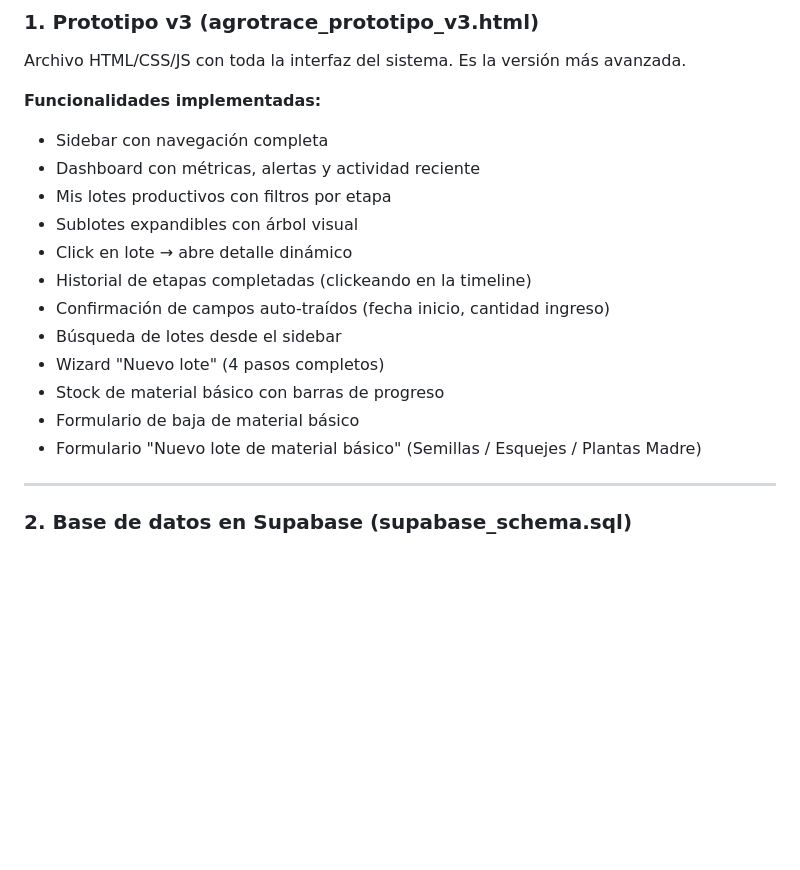
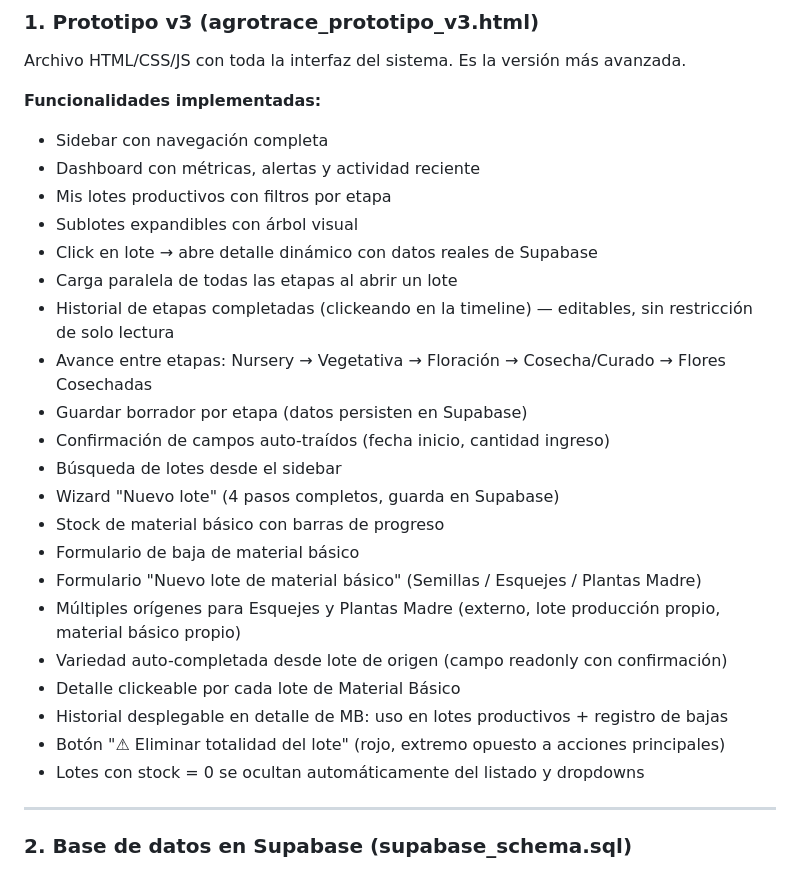
Before and after one commit to gcorreatedesco/agrotrace-portal, a Markdown page: summary.md, the part around one of its changes. Rendered like a GitHub page; blank space fills up the shorter version.

```diff
--- a/summary.md
+++ b/summary.md
@@ -10,14 +10,23 @@ Archivo HTML/CSS/JS con toda la interfaz del sistema. Es la versión más avanza
 - Dashboard con métricas, alertas y actividad reciente
 - Mis lotes productivos con filtros por etapa
 - Sublotes expandibles con árbol visual
-- Click en lote → abre detalle dinámico
-- Historial de etapas completadas (clickeando en la timeline)
+- Click en lote → abre detalle dinámico con datos reales de Supabase
+- Carga paralela de todas las etapas al abrir un lote
+- Historial de etapas completadas (clickeando en la timeline) — editables, sin restricción de solo lectura
+- Avance entre etapas: Nursery → Vegetativa → Floración → Cosecha/Curado → Flores Cosechadas
+- Guardar borrador por etapa (datos persisten en Supabase)
 - Confirmación de campos auto-traídos (fecha inicio, cantidad ingreso)
 - Búsqueda de lotes desde el sidebar
-- Wizard "Nuevo lote" (4 pasos completos)
+- Wizard "Nuevo lote" (4 pasos completos, guarda en Supabase)
 - Stock de material básico con barras de progreso
 - Formulario de baja de material básico
 - Formulario "Nuevo lote de material básico" (Semillas / Esquejes / Plantas Madre)
+- Múltiples orígenes para Esquejes y Plantas Madre (externo, lote producción propio, material básico propio)
+- Variedad auto-completada desde lote de origen (campo readonly con confirmación)
+- Detalle clickeable por cada lote de Material Básico
+- Historial desplegable en detalle de MB: uso en lotes productivos + registro de bajas
+- Botón "⚠ Eliminar totalidad del lote" (rojo, extremo opuesto a acciones principales)
+- Lotes con stock = 0 se ocultan automáticamente del listado y dropdowns
 
 ---
 
```
Also changed, not shown: other parts of summary.md (+28 -16 lines).
